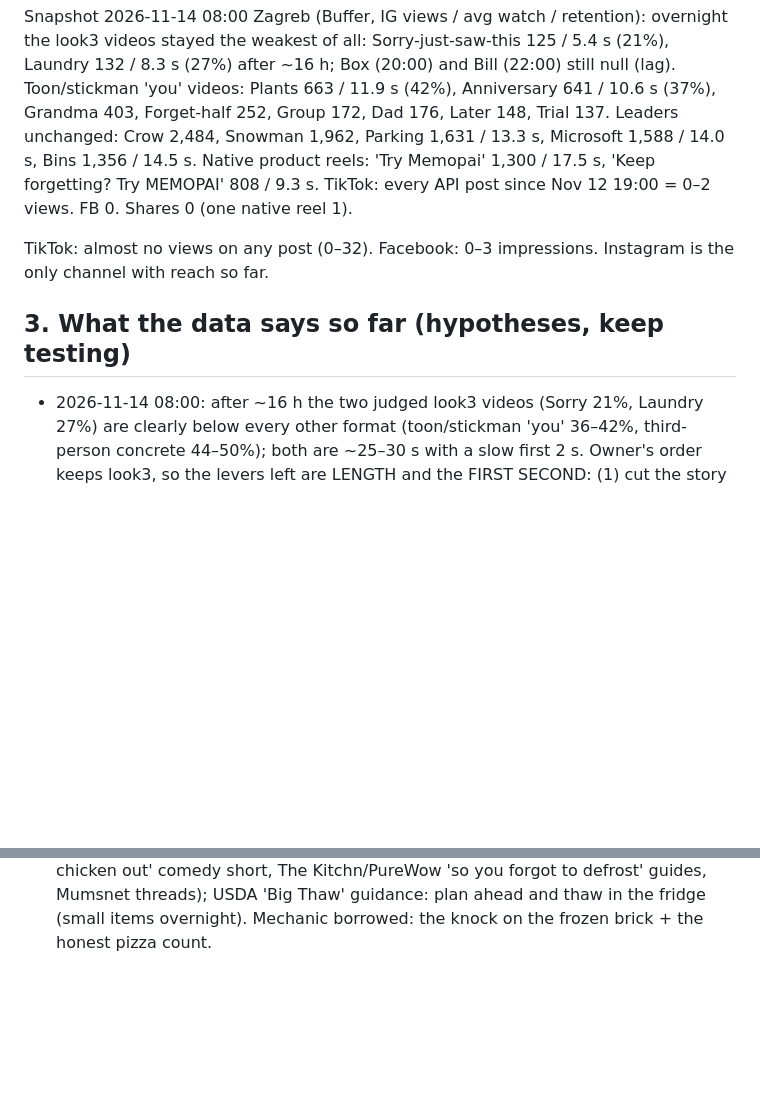
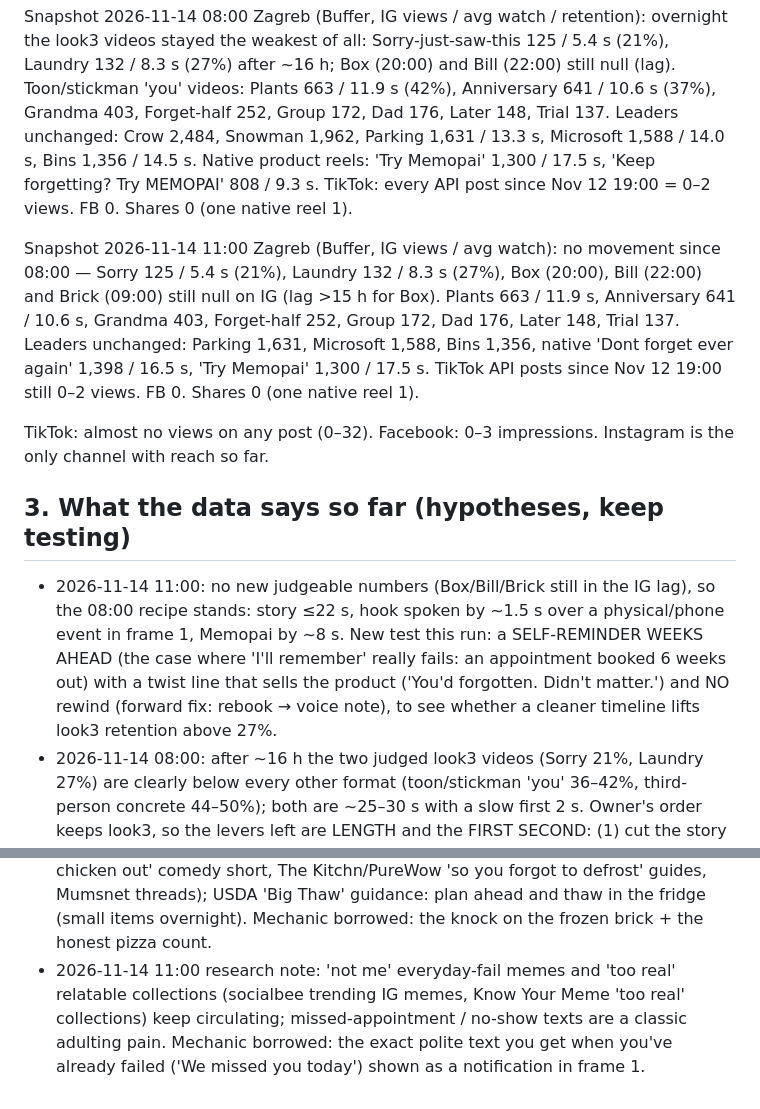
Before and after one commit to RoboNixer/jureglavas, a Markdown page: daily/learnings.md, 2 parts joined by grey strips. Rendered like a GitHub page; blank space fills up the shorter version.

Commit message:
Log 12:00 dentist video + learnings

```diff
--- a/daily/learnings.md
+++ b/daily/learnings.md
@@ -105,9 +105,12 @@ Snapshot 2026-11-13 21:00 Zagreb (Buffer, IG views / avg watch / retention): LOO
 
 Snapshot 2026-11-14 08:00 Zagreb (Buffer, IG views / avg watch / retention): overnight the look3 videos stayed the weakest of all: Sorry-just-saw-this 125 / 5.4 s (21%), Laundry 132 / 8.3 s (27%) after ~16 h; Box (20:00) and Bill (22:00) still null (lag). Toon/stickman 'you' videos: Plants 663 / 11.9 s (42%), Anniversary 641 / 10.6 s (37%), Grandma 403, Forget-half 252, Group 172, Dad 176, Later 148, Trial 137. Leaders unchanged: Crow 2,484, Snowman 1,962, Parking 1,631 / 13.3 s, Microsoft 1,588 / 14.0 s, Bins 1,356 / 14.5 s. Native product reels: 'Try Memopai' 1,300 / 17.5 s, 'Keep forgetting? Try MEMOPAI' 808 / 9.3 s. TikTok: every API post since Nov 12 19:00 = 0–2 views. FB 0. Shares 0 (one native reel 1).
 
+Snapshot 2026-11-14 11:00 Zagreb (Buffer, IG views / avg watch): no movement since 08:00 — Sorry 125 / 5.4 s (21%), Laundry 132 / 8.3 s (27%), Box (20:00), Bill (22:00) and Brick (09:00) still null on IG (lag >15 h for Box). Plants 663 / 11.9 s, Anniversary 641 / 10.6 s, Grandma 403, Forget-half 252, Group 172, Dad 176, Later 148, Trial 137. Leaders unchanged: Parking 1,631, Microsoft 1,588, Bins 1,356, native 'Dont forget ever again' 1,398 / 16.5 s, 'Try Memopai' 1,300 / 17.5 s. TikTok API posts since Nov 12 19:00 still 0–2 views. FB 0. Shares 0 (one native reel 1).
+
 TikTok: almost no views on any post (0–32). Facebook: 0–3 impressions. Instagram is the only channel with reach so far.
 
 ## 3. What the data says so far (hypotheses, keep testing)
+- 2026-11-14 11:00: no new judgeable numbers (Box/Bill/Brick still in the IG lag), so the 08:00 recipe stands: story ≤22 s, hook spoken by ~1.5 s over a physical/phone event in frame 1, Memopai by ~8 s. New test this run: a SELF-REMINDER WEEKS AHEAD (the case where 'I'll remember' really fails: an appointment booked 6 weeks out) with a twist line that sells the product ('You'd forgotten. Didn't matter.') and NO rewind (forward fix: rebook → voice note), to see whether a cleaner timeline lifts look3 retention above 27%.
 - 2026-11-14 08:00: after ~16 h the two judged look3 videos (Sorry 21%, Laundry 27%) are clearly below every other format (toon/stickman 'you' 36–42%, third-person concrete 44–50%); both are ~25–30 s with a slow first 2 s. Owner's order keeps look3, so the levers left are LENGTH and the FIRST SECOND: (1) cut the story to ≤19 s (total ≤23 s incl. CTA) so the same absolute watch time (8–12 s) becomes a higher share; (2) frame 1 = the physical object in the bad state + a sound you recognise (knock on ice, buzz), hook spoken by 1.2 s; (3) keep ONE mirror moment with a time stamp. Judge Box/Bill (20:00/22:00, face-first hook) in the afternoon runs before changing the look3 recipe further.
 - 2026-11-13 21:00: first look3 numbers are the weakest openings of the series (Sorry 21% retention, Laundry 27%), both opened on a slow setup (chat screen typing / washer door) with ~1 s before the claim lands. Not yet conclusive (young, lagging), but act on it: the hook line must land in the first 1.5 s with the character's FACE big in frame 1 (eyes snapping open = motion), and the fun fact must be a one-line 'science says' turn that explains the viewer's own moment, not a detour. Keep look3 (owner's order) but cut setup.
 - 2026-11-13 19:00: no new IG numbers since 17:25 (the two look3 videos are still in the 12–20 h lag), so the look3 test can't be judged before tomorrow morning. TikTok API posts have now been at 0–2 views for 24 h straight (10 posts) while the account's earlier posts got 100–300: this looks like account-level throttling of API uploads, not a content problem → owner should check the TikTok account / try one native upload. Standing rule kept: frame 1 = a physical object the viewer owns, already in the 'bad' state (wilted plant, stink cloud, the box with keys on it).
@@ -219,3 +224,4 @@ TikTok: almost no views on any post (0–32). Facebook: 0–3 impressions. Insta
 - Every claim presented as fact must be verified on 2+ sources.
 - 2026-11-13 21:00 research note: 'not me lying awake remembering one task' / bedtime brain-dump content keeps circulating (thesocialcat 'Not me' moments, socialbee trending memes) and the Baylor 2018 to-do-list-before-bed study is still widely shared (Baylor news, Medical News Today, BPS); mechanic borrowed: the exact clock time + the lie 'I'll remember in the morning'.
 - 2026-11-14 08:05 research note: 'forgot to take the chicken out of the freezer' is an evergreen home-cook meme (imgflip templates, Boing Boing's 'forgot to take mom's chicken out' comedy short, The Kitchn/PureWow 'so you forgot to defrost' guides, Mumsnet threads); USDA 'Big Thaw' guidance: plan ahead and thaw in the fridge (small items overnight). Mechanic borrowed: the knock on the frozen brick + the honest pizza count.
+- 2026-11-14 11:00 research note: 'not me' everyday-fail memes and 'too real' relatable collections (socialbee trending IG memes, Know Your Meme 'too real' collections) keep circulating; missed-appointment / no-show texts are a classic adulting pain. Mechanic borrowed: the exact polite text you get when you've already failed ('We missed you today') shown as a notification in frame 1.
```
Also changed, not shown: other parts of daily/learnings.md (+2 -0 lines), daily/topics_log.md (+1 -1 lines).
